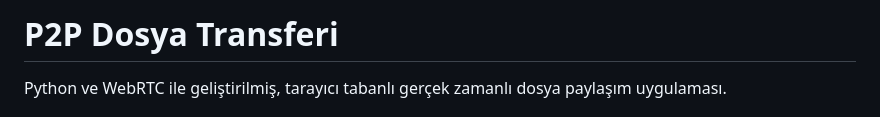
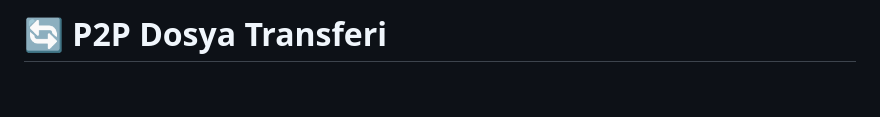
Before and after one commit to retgere5/P2PFileTransfer, a Markdown page: README.md, the part around one of its changes. Drawn GitHub-style; blank space fills up the shorter version.

Commit message:
README dosyası daha profesyonel ve renkli hale getirildi

```diff
--- a/README.md
+++ b/README.md
@@ -1,4 +1,4 @@
-# P2P Dosya Transferi
+# 🔄 P2P Dosya Transferi
 
-Python ve WebRTC ile geliştirilmiş, tarayıcı tabanlı gerçek zamanlı dosya paylaşım uygulaması.
+<div align="center">
 
```
Also changed, not shown: other parts of README.md (+227 -81 lines).
